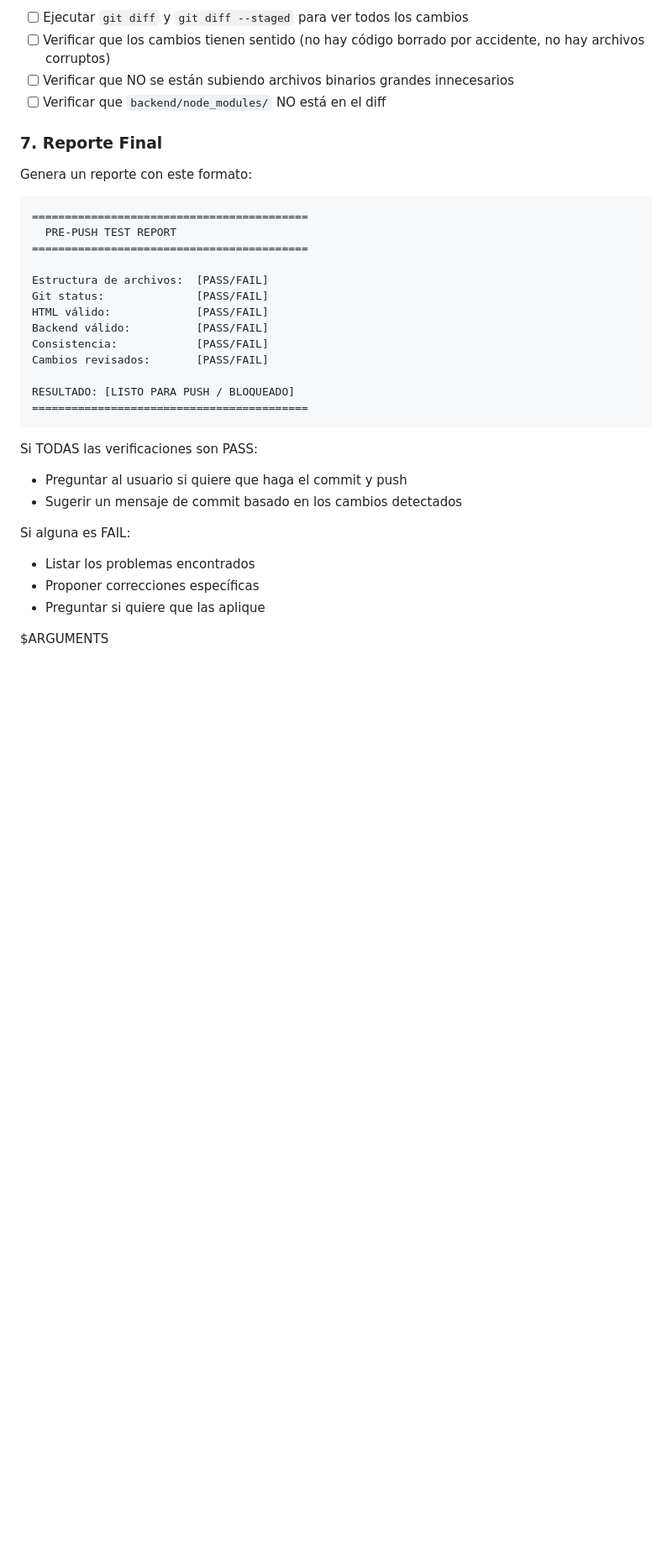
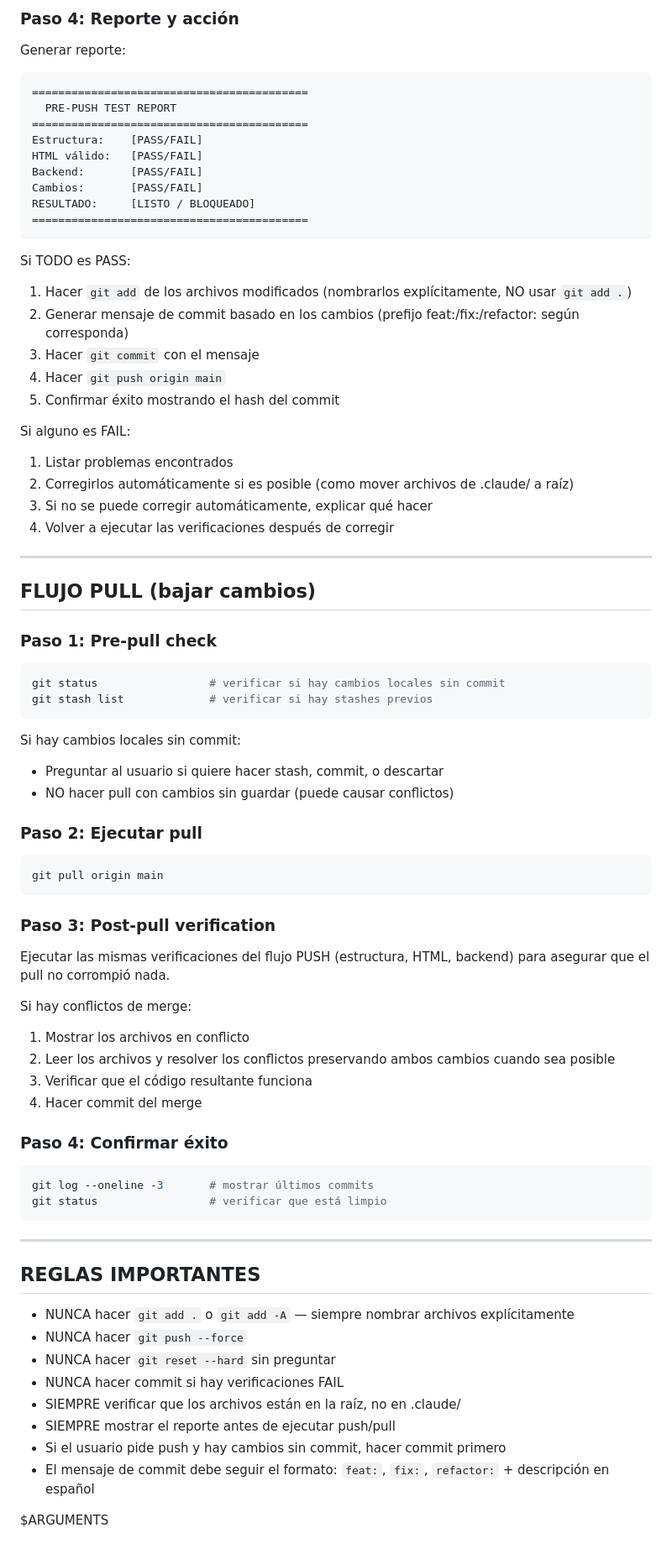
Before and after one commit to YeraldMena/mitechpaletizado, a Markdown page: .claude/commands/pre-push.md, the part around one of its changes. Shown at 84% size. GitHub-like rendering; blank space fills up the shorter version.

````diff
--- a/.claude/commands/pre-push.md
+++ b/.claude/commands/pre-push.md
@@ -61,36 +64,76 @@ Si algún archivo está dentro de `.claude/` en vez de la raíz, MOVERLO de vuel
 
-- [ ] Ejecutar `git diff` y `git diff --staged` para ver todos los cambios
-- [ ] Verificar que los cambios tienen sentido (no hay código borrado por accidente, no hay archivos corruptos)
-- [ ] Verificar que NO se están subiendo archivos binarios grandes innecesarios
-- [ ] Verificar que `backend/node_modules/` NO está en el diff
-
-### 7. Reporte Final
-
-Genera un reporte con este formato:
-
+### Paso 4: Reporte y acción
+Generar reporte:
 ```
 ==========================================
   PRE-PUSH TEST REPORT
 ==========================================
-
-Estructura de archivos:  [PASS/FAIL]
-Git status:              [PASS/FAIL]
-HTML válido:             [PASS/FAIL]
-Backend válido:          [PASS/FAIL]
-Consistencia:            [PASS/FAIL]
-Cambios revisados:       [PASS/FAIL]
-
-RESULTADO: [LISTO PARA PUSH / BLOQUEADO]
+Estructura:    [PASS/FAIL]
+HTML válido:   [PASS/FAIL]
+Backend:       [PASS/FAIL]
+Cambios:       [PASS/FAIL]
+RESULTADO:     [LISTO / BLOQUEADO]
 ==========================================
 ```
 
-Si TODAS las verificaciones son PASS:
-- Preguntar al usuario si quiere que haga el commit y push
-- Sugerir un mensaje de commit basado en los cambios detectados
+Si TODO es PASS:
+1. Hacer `git add` de los archivos modificados (nombrarlos explícitamente, NO usar `git add .`)
+2. Generar mensaje de commit basado en los cambios (prefijo feat:/fix:/refactor: según corresponda)
+3. Hacer `git commit` con el mensaje
+4. Hacer `git push origin main`
+5. Confirmar éxito mostrando el hash del commit
 
-Si alguna es FAIL:
-- Listar los problemas encontrados
-- Proponer correcciones específicas
-- Preguntar si quiere que las aplique
+Si alguno es FAIL:
+1. Listar problemas encontrados
+2. Corregirlos automáticamente si es posible (como mover archivos de .claude/ a raíz)
+3. Si no se puede corregir automáticamente, explicar qué hacer
+4. Volver a ejecutar las verificaciones después de corregir
+
+---
+
+## FLUJO PULL (bajar cambios)
+
+### Paso 1: Pre-pull check
+```bash
+git status                 # verificar si hay cambios locales sin commit
+git stash list             # verificar si hay stashes previos
+```
+
+Si hay cambios locales sin commit:
+- Preguntar al usuario si quiere hacer stash, commit, o descartar
+- NO hacer pull con cambios sin guardar (puede causar conflictos)
+
+### Paso 2: Ejecutar pull
+```bash
+git pull origin main
+```
+
+### Paso 3: Post-pull verification
+Ejecutar las mismas verificaciones del flujo PUSH (estructura, HTML, backend) para asegurar que el pull no corrompió nada.
+
+Si hay conflictos de merge:
+1. Mostrar los archivos en conflicto
+2. Leer los archivos y resolver los conflictos preservando ambos cambios cuando sea posible
+3. Verificar que el código resultante funciona
+4. Hacer commit del merge
+
+### Paso 4: Confirmar éxito
+```bash
+git log --oneline -3       # mostrar últimos commits
+git status                 # verificar que está limpio
+```
+
+---
+
+## REGLAS IMPORTANTES
+
+- NUNCA hacer `git add .` o `git add -A` — siempre nombrar archivos explícitamente
+- NUNCA hacer `git push --force`
+- NUNCA hacer `git reset --hard` sin preguntar
+- NUNCA hacer commit si hay verificaciones FAIL
+- SIEMPRE verificar que los archivos están en la raíz, no en .claude/
+- SIEMPRE mostrar el reporte antes de ejecutar push/pull
+- Si el usuario pide push y hay cambios sin commit, hacer commit primero
+- El mensaje de commit debe seguir el formato: `feat:`, `fix:`, `refactor:` + descripción en español
 
 $ARGUMENTS
````
Also changed, not shown: other parts of .claude/commands/pre-push.md (+47 -44 lines), CLAUDE.md (+14 -1 lines).
